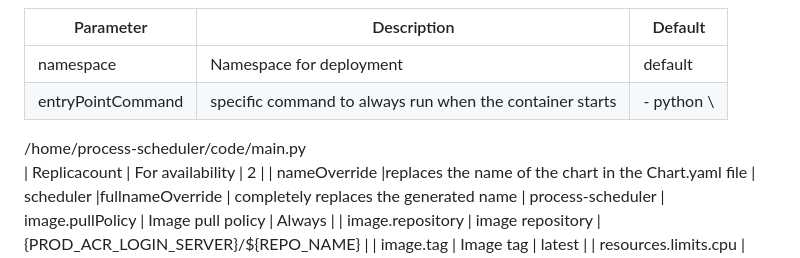
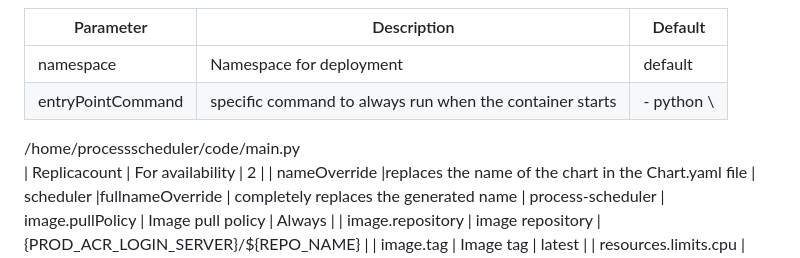
Before and after one commit to yashpankar/yash, a Markdown page: scheduler.md, the part around the change. Rendered like a GitHub page.

```diff
--- a/scheduler.md
+++ b/scheduler.md
@@ -34,7 +34,7 @@
 | ----------------------- | ------------------------------------------ | --------- |
 | namespace               | Namespace for deployment                   | default   |
 | entryPointCommand       | specific command to always run when the container starts |- python  \
- /home/process-scheduler/code/main.py
+ /home/processscheduler/code/main.py
 | Replicacount            | For availability                           | 2         |
 | nameOverride            |replaces the name of the chart in the Chart.yaml file | scheduler
 |fullnameOverride         | completely replaces the generated name  | process-scheduler
```
